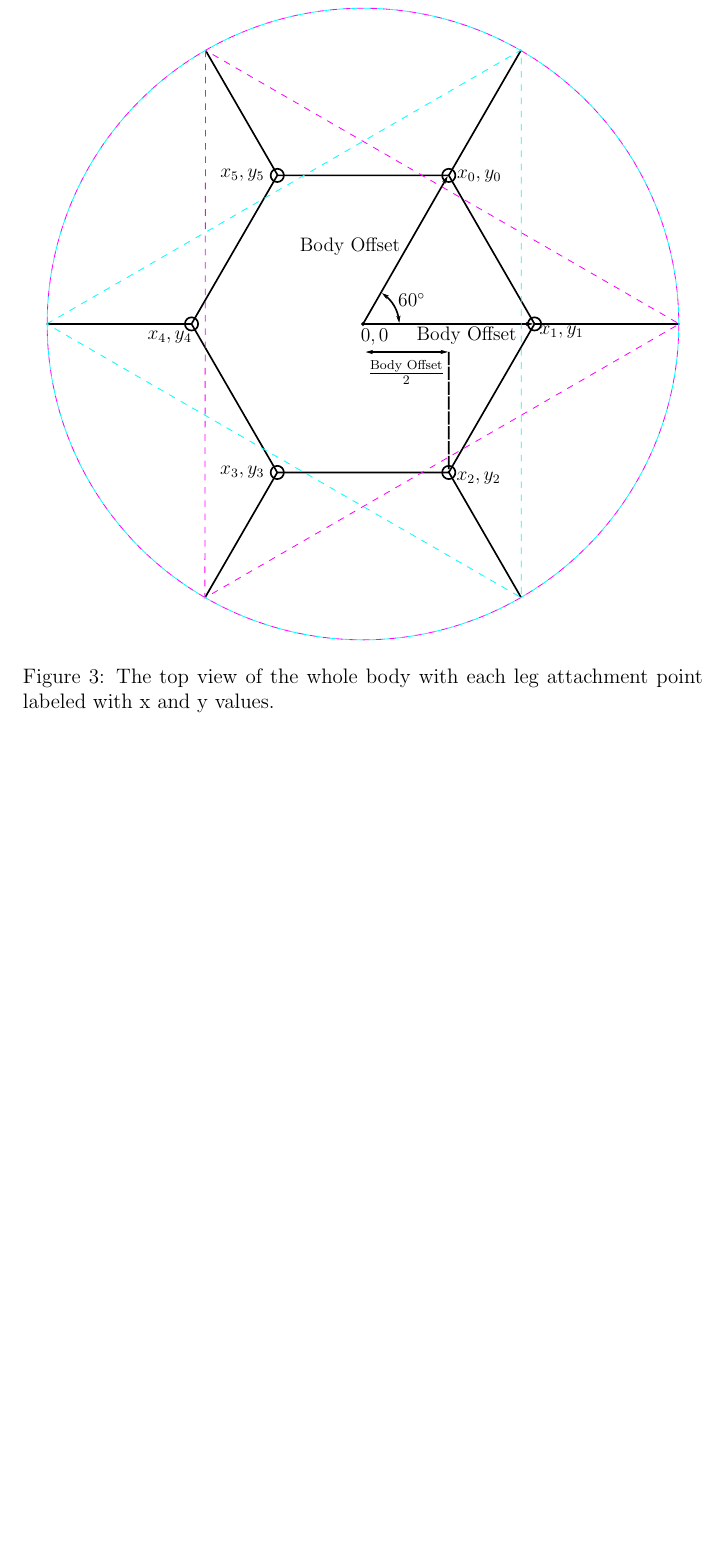
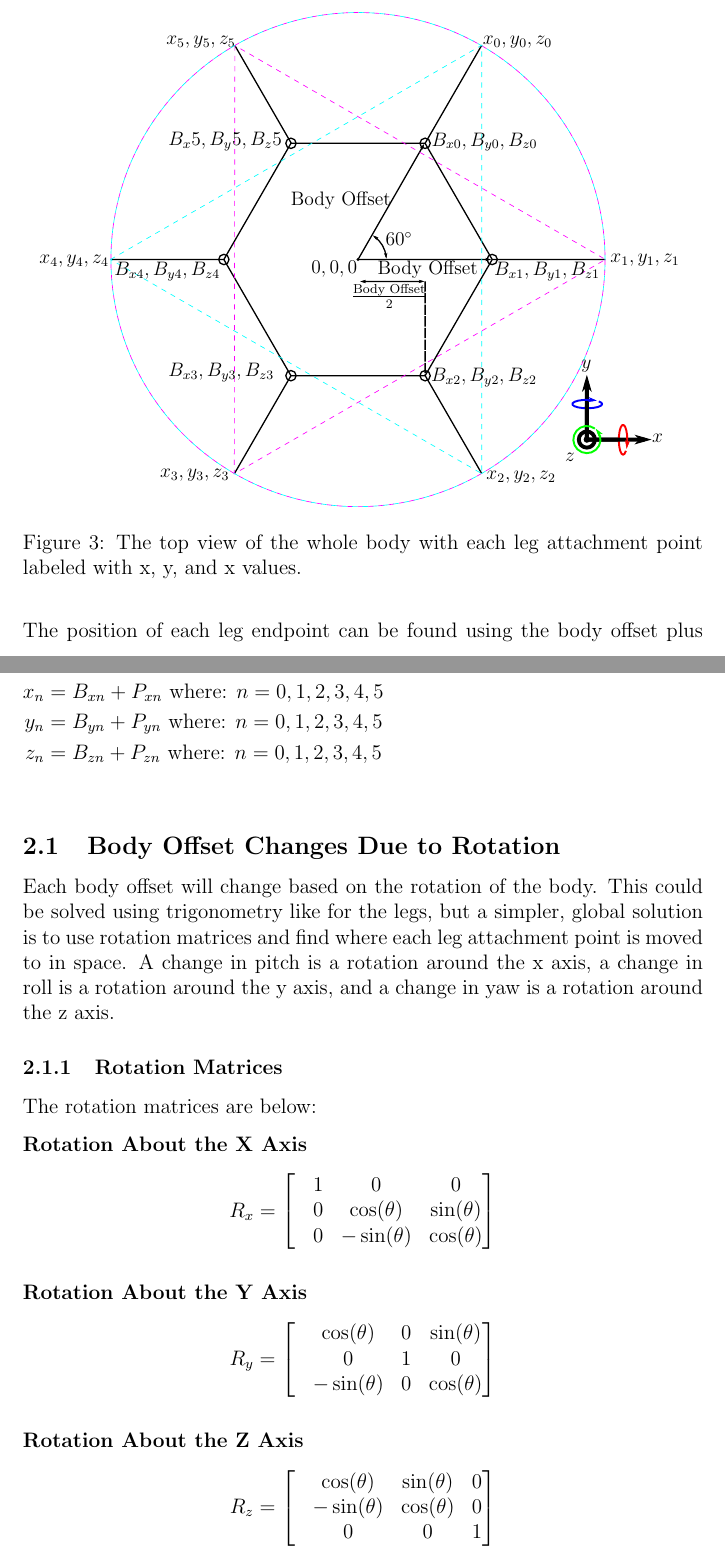
Before and after one commit to Nabizzle/Hexapod, a LaTeX document (Docs/Kinematics Calculations/Hexapod Kinematics Calculation.tex): part of page 5 of 6 before the commit and two parts of pages 5 and 6 of 8 after it, the two joined at a grey line, cut at the place of the change, the shorter picture padded with empty space. The pictures show the PDF file Docs/Kinematics Calculations/Hexapod Kinematics Calculation.pdf that the author committed with the source.

Commit message:
docs: Adds calculations for body rotation in place
Closes #2 issue.

```diff
--- a/Docs/Kinematics Calculations/Hexapod Kinematics Calculation.tex
+++ b/Docs/Kinematics Calculations/Hexapod Kinematics Calculation.tex
@@ -77,5 +78,43 @@
 		\begin{figure}[ht]
 			\centering
 			\resizebox{0.95\textwidth}{!}{\incfig{Base Hexapod Position}}
-			\caption{The top view of the whole body with each leg attachment point labeled with x and y values.}
+			\caption{The top view of the whole body with each leg attachment point labeled with x, y, and x values.}
 		\end{figure}
+
+		The position of each leg endpoint can be found using the body offset plus the leg's position from the body attachment.
+		\begin{flalign*}
+			x_n &= B_{xn} + P_{xn} \text{ where: } n = 0,1,2,3,4,5&\\
+			y_n &= B_{yn} + P_{yn} \text{ where: } n = 0,1,2,3,4,5&\\
+			z_n &= B_{zn} + P_{zn} \text{ where: } n = 0,1,2,3,4,5&\\
+		\end{flalign*}
+
+		\subsection{Body Offset Changes Due to Rotation}
+			Each body offset will change based on the rotation of the body. This could be solved using trigonometry like for the legs, but a simpler, global solution is to use rotation matrices and find where each leg attachment point is moved to in space. A change in pitch is a rotation around the x axis, a change in roll is a rotation around the y axis, and a change in yaw is a rotation around the z axis.
+			\subsubsection{Rotation Matrices}
+				The rotation matrices are below:
+
+				\textbf{Rotation About the X Axis}
+				\begin{equation*}
+				R_x =
+					\begin{bmatrix}
+						&1 &0 &0 \\
+    					&0 &\cos(\theta) &\sin(\theta) \\
+    					&0 &-\sin(\theta) &\cos(\theta)
+					\end{bmatrix}
+				\end{equation*}
+
+				\textbf{Rotation About the Y Axis}
+				\begin{equation*}
+				R_y =
+					\begin{bmatrix}
+						&\cos(\theta) &0 &\sin(\theta) \\
+    					&0 &1 &0 \\
+    					&-\sin(\theta) &0 &\cos(\theta)
+					\end{bmatrix}
+				\end{equation*}
+
+				\textbf{Rotation About the Z Axis}
+				\begin{equation*}
+				R_z =
+					\begin{bmatrix}
+						&\cos(\theta) &\sin(\theta)&0 \\
```
Also changed, not shown: Docs/Kinematics Calculations/Hexapod Kinematics Calculation.pdf, Docs/Media/Base Hexapod Position.pdf, Docs/Media/Base Hexapod Position.pdf_tex, Docs/Media/Base Hexapod Position.svg, Docs/Media/Hexapod Forward Step.pdf, Docs/Media/Hexapod Forward Step.pdf_tex, Docs/Media/Hexapod Forward Step.svg, Docs/Media/Leg Side.svg, Docs/Kinematics Calculations/Hexapod Kinematics Calculation.tex (43 more changed lines), 4 other files.
